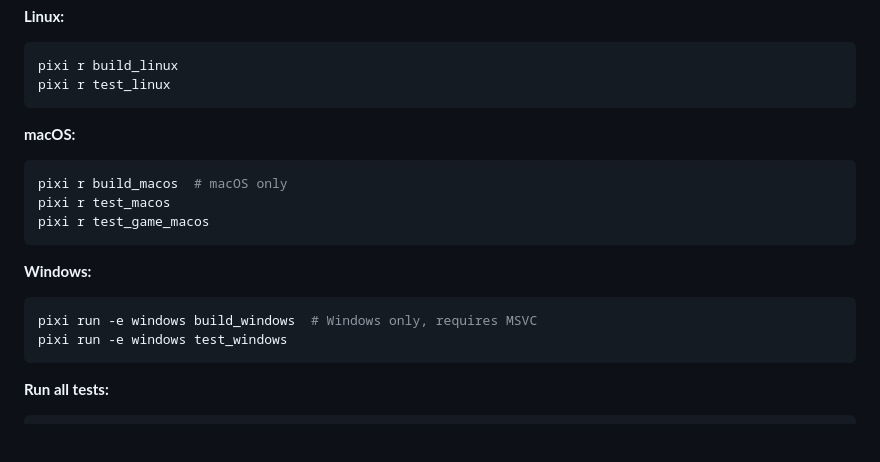
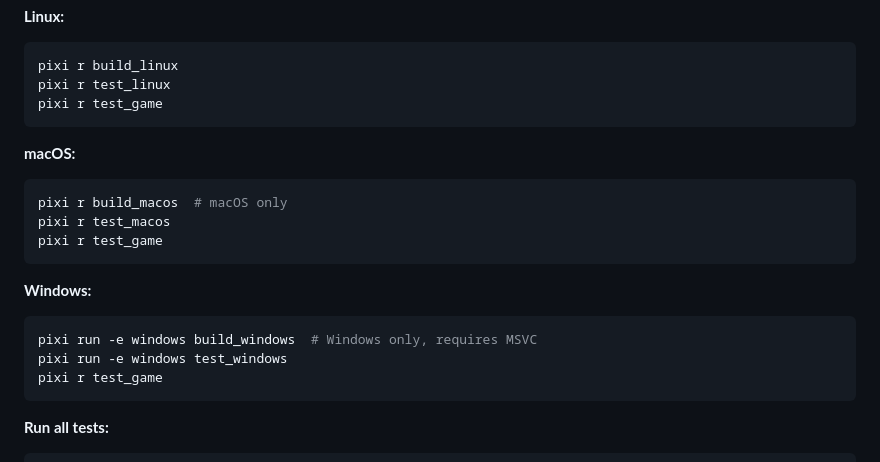
Before and after one commit to certik/wasi, a Markdown page: AGENTS.md, the part around the change. Rendered like a GitHub page; blank space fills up the shorter version.

Commit message:
Update AGENTS

````diff
--- a/AGENTS.md
+++ b/AGENTS.md
@@ -28,19 +28,21 @@ pixi r test_base_wasm  # requires wasmtime
 ```bash
 pixi r build_linux
 pixi r test_linux
+pixi r test_game
 ```
 
 **macOS:**
 ```bash
 pixi r build_macos  # macOS only
 pixi r test_macos
-pixi r test_game_macos
+pixi r test_game
 ```
 
 **Windows:**
 ```bash
 pixi run -e windows build_windows  # Windows only, requires MSVC
 pixi run -e windows test_windows
+pixi r test_game
 ```
 
 **Run all tests:**
````
